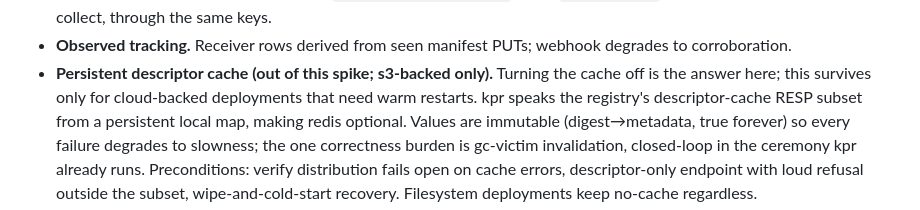
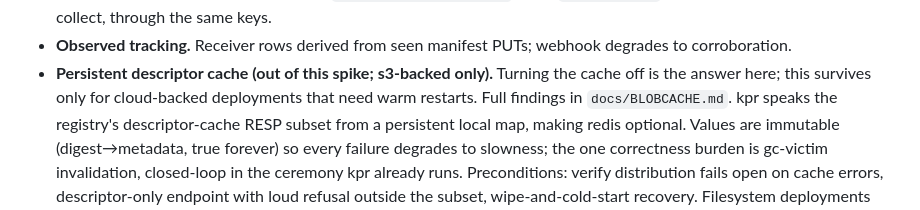
Before and after one commit to noroutine/kpr, a Markdown page: docs/GATEWAY.md, the part around the change. Rendered like a GitHub page.

Commit message:
Spike: BLOBCACHE.md records the redis-alike findings

```diff
--- a/docs/GATEWAY.md
+++ b/docs/GATEWAY.md
@@ -145,7 +145,7 @@ not a mint.
 - **Persistent descriptor cache (out of this spike;
   s3-backed only).** Turning the cache off is the answer here;
   this survives only for cloud-backed deployments that need
-  warm restarts.
+  warm restarts. Full findings in `docs/BLOBCACHE.md`.
   kpr speaks the registry's descriptor-cache RESP subset from a
   persistent local map, making redis optional. Values are
   immutable (digest→metadata, true forever) so every failure
```
Also changed, not shown: docs/BLOBCACHE.md (added, +68 -0 lines).
